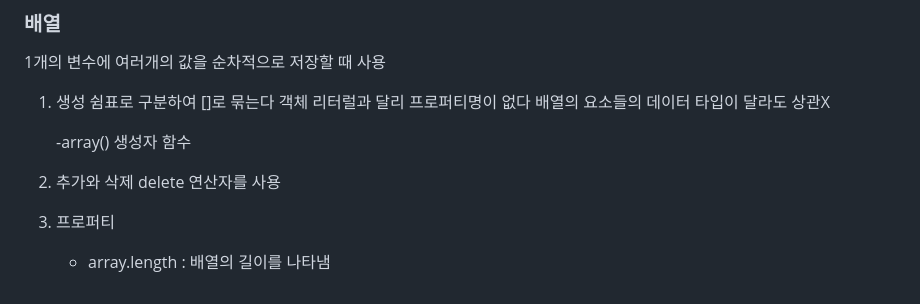
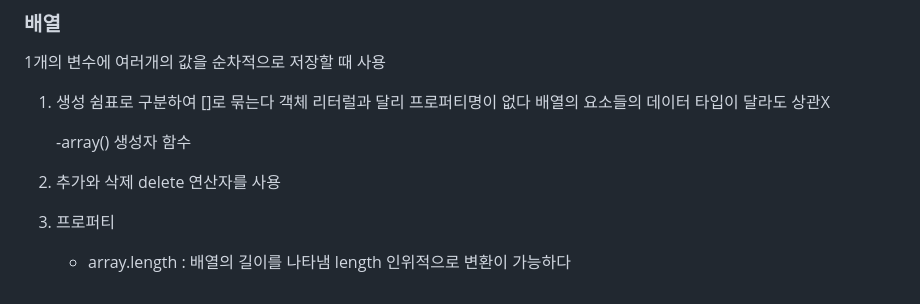
Before and after one commit to ryank1001/2023-1-OC-Web-Study, a Markdown page: Week9/WIL9.md, the part around the change. Rendered like a GitHub page.

Commit message:
Week9 과제제출

```diff
--- a/Week9/WIL9.md
+++ b/Week9/WIL9.md
@@ -92,3 +92,4 @@ for in --> for of (순서 추가)
    delete 연산자를 사용
 3. 프로퍼티
    - array.length : 배열의 길이를 나타냄
+                    length 인위적으로 변환이 가능하다
```
